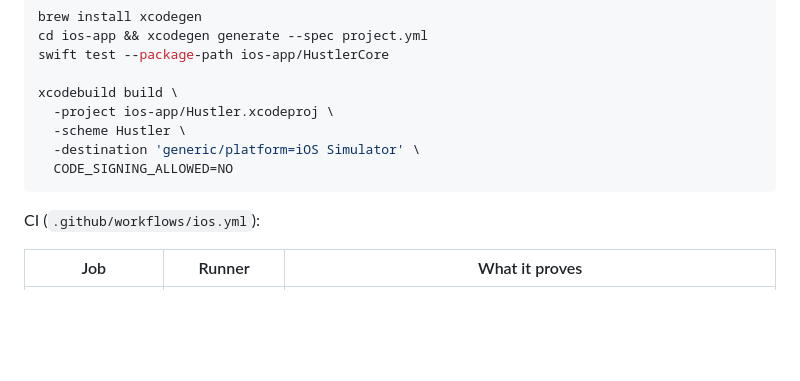
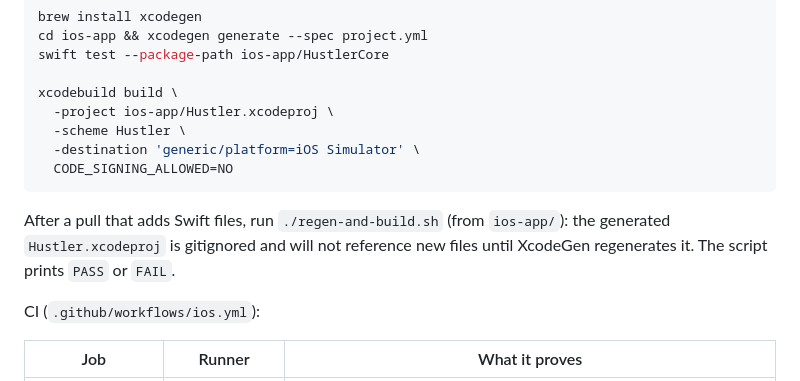
Before and after one commit to 0321-ops-COS/Hustler, a Markdown page: ios-app/README.md, the part around the change. Drawn GitHub-style; blank space fills up the shorter version.

Commit message:
Document the regenerate-and-build script
Explain that the Xcode project is gitignored and must be regenerated
after a pull that adds Swift files.

🤖 Generated with Codebuff
Co-Authored-By: Codebuff <noreply@codebuff.com>

````diff
--- a/ios-app/README.md
+++ b/ios-app/README.md
@@ -337,6 +337,10 @@ xcodebuild build \
   CODE_SIGNING_ALLOWED=NO
 ```
 
+After a pull that adds Swift files, run `./regen-and-build.sh` (from `ios-app/`):
+the generated `Hustler.xcodeproj` is gitignored and will not reference new files
+until XcodeGen regenerates it. The script prints `PASS` or `FAIL`.
+
 CI (`.github/workflows/ios.yml`):
 
 | Job | Runner | What it proves |
````
